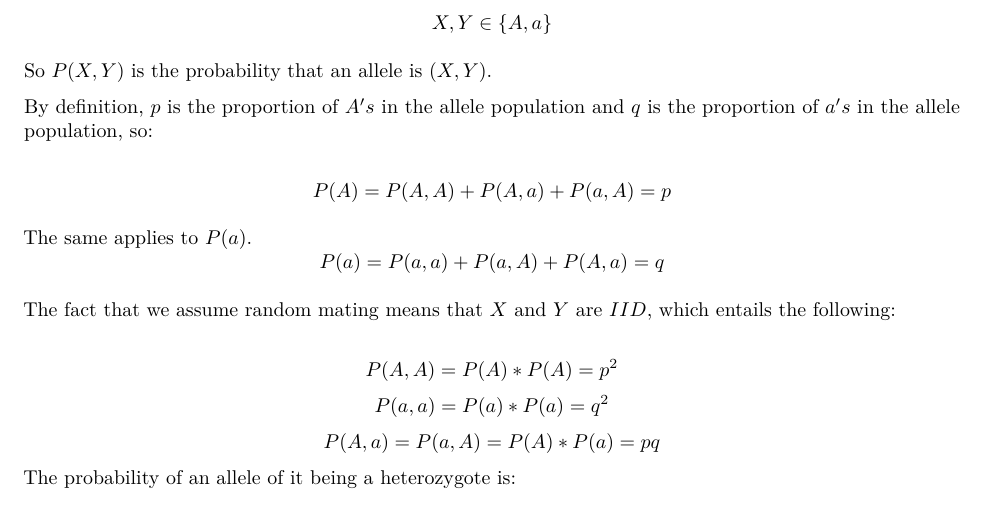
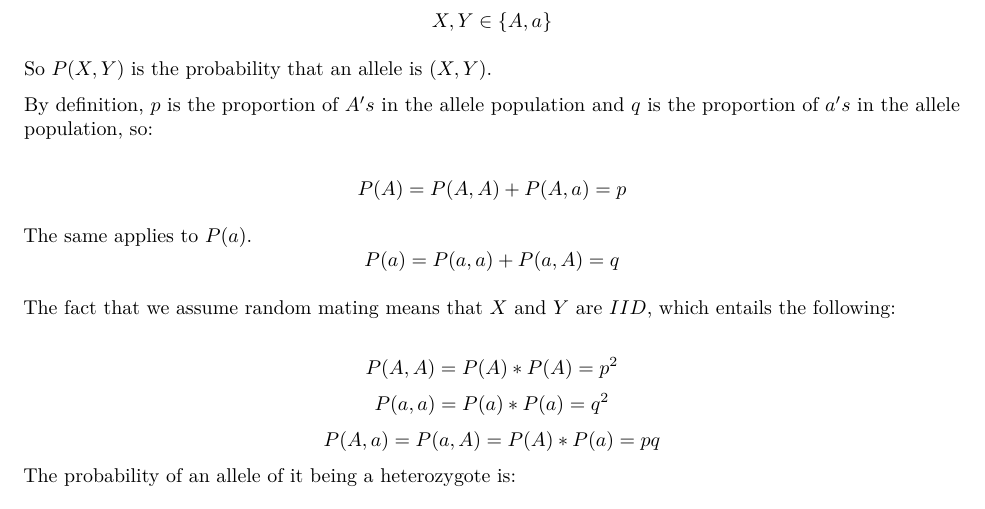
Before and after one commit to flennic/bioinformatics, an R Markdown document (Lab1/Lab1.Rmd): part of page 2 of 12, cut so that both start at the same text. Rendered offline with R 4.5, knitr and Pandoc, then LaTeX, with nearby package versions; some code elsewhere in the file could not run offline.

Commit message:
Fix point 1

```diff
--- a/Lab1/Lab1.Rmd
+++ b/Lab1/Lab1.Rmd
@@ -42,10 +42,10 @@ So $P(X,Y)$ is the probability that an allele is $(X,Y)$.
 
 By definition, $p$ is the proportion of $A's$ in the allele population and $q$ is the proportion of $a's$ in the allele population, so:
 
-$$P(A) = P(A,A) + P(A,a) + P(a,A) = p$$
+$$P(A) = P(A,A) + P(A,a) = p$$
 
 The same applies to $P(a)$.
-$$P(a) = P(a,a) + P(a,A) + P(A,a)= q$$
+$$P(a) = P(a,a) + P(a,A) = q$$
 
 The fact that we assume random mating means that $X$ and $Y$ are $IID$, which entails the following:
 
```
Also changed, not shown: 1 other file.
